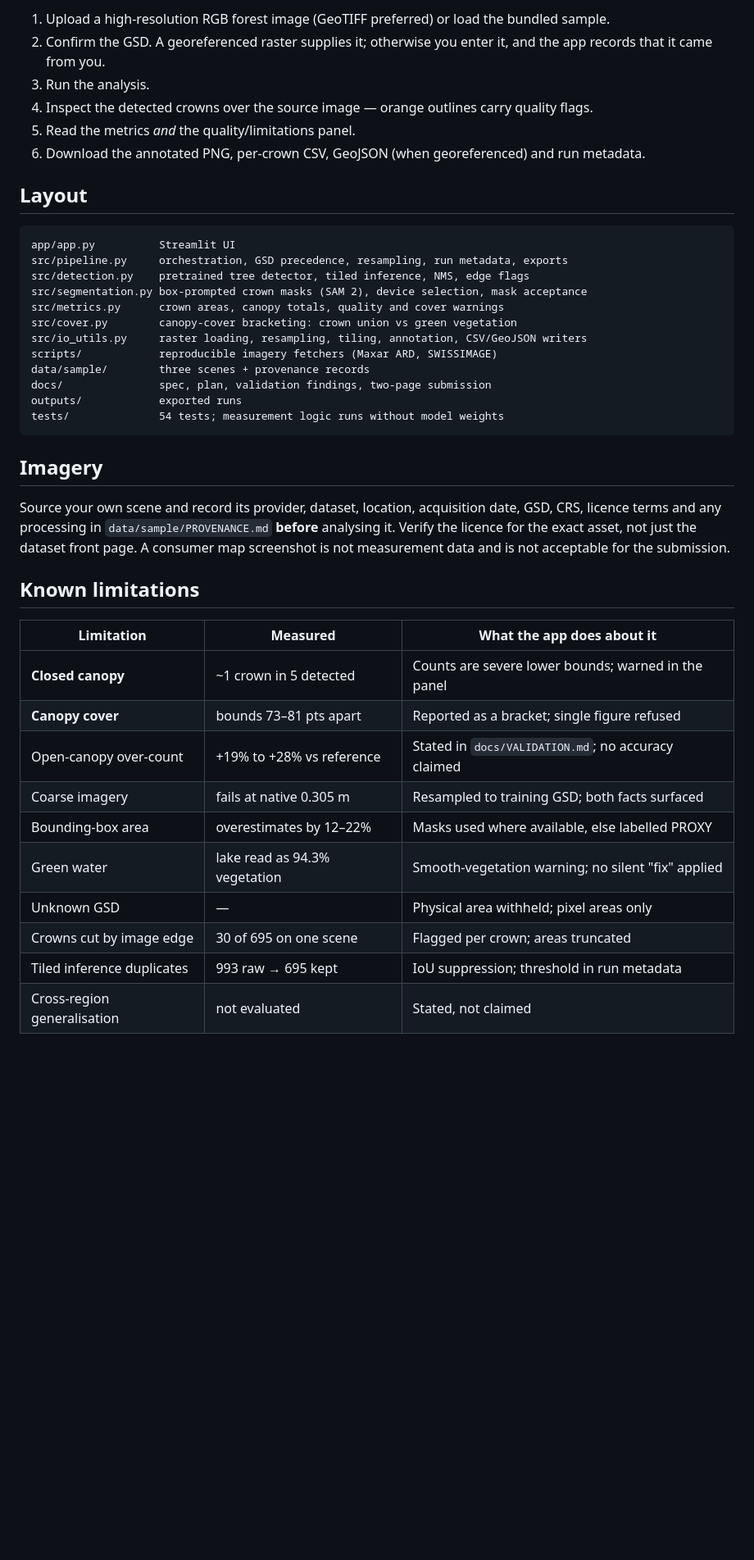
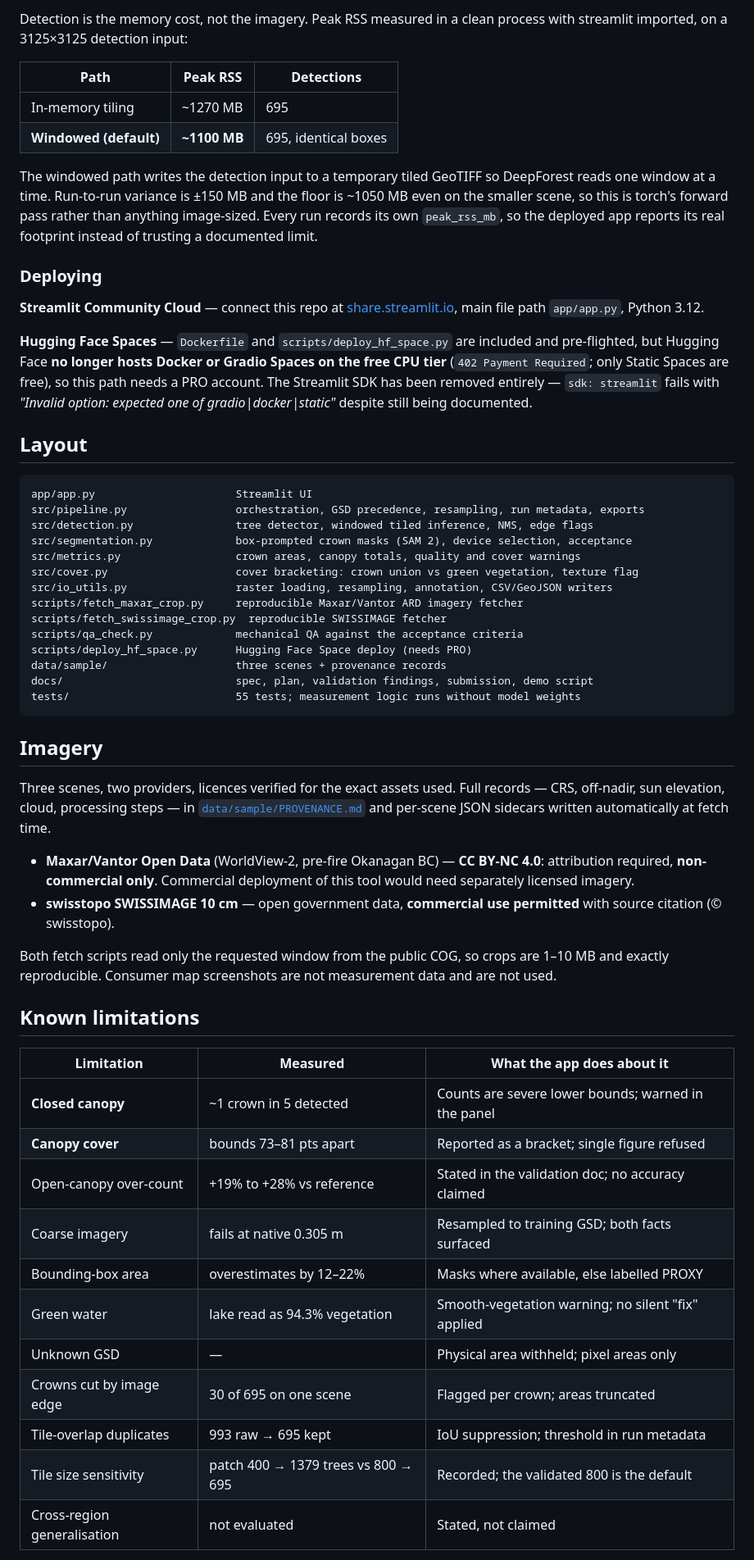
Before and after one commit to RAVIYADAV6522/forestlens, a Markdown page: README.md, the part around one of its changes. Shown at 82% size. Drawn GitHub-style; blank space fills up the shorter version.

````diff
--- a/README.md
+++ b/README.md
@@ -125,35 +146,63 @@ so the measurement logic stays verifiable without a GPU.
 
-1. Upload a high-resolution RGB forest image (GeoTIFF preferred) or load the bundled sample.
-2. Confirm the GSD. A georeferenced raster supplies it; otherwise you enter it, and the app
-   records that it came from you.
-3. Run the analysis.
-4. Inspect the detected crowns over the source image — orange outlines carry quality flags.
-5. Read the metrics *and* the quality/limitations panel.
-6. Download the annotated PNG, per-crown CSV, GeoJSON (when georeferenced) and run metadata.
+Detection is the memory cost, not the imagery. Peak RSS measured in a clean process with
+streamlit imported, on a 3125×3125 detection input:
+
+| Path | Peak RSS | Detections |
+| --- | --- | --- |
+| In-memory tiling | ~1270 MB | 695 |
+| **Windowed (default)** | **~1100 MB** | 695, identical boxes |
+
+The windowed path writes the detection input to a temporary tiled GeoTIFF so DeepForest reads one
+window at a time. Run-to-run variance is ±150 MB and the floor is ~1050 MB even on the smaller
+scene, so this is torch's forward pass rather than anything image-sized. Every run records its own
+`peak_rss_mb`, so the deployed app reports its real footprint instead of trusting a documented
+limit.
+
+### Deploying
+
+**Streamlit Community Cloud** — connect this repo at [share.streamlit.io](https://share.streamlit.io),
+main file path `app/app.py`, Python 3.12.
+
+**Hugging Face Spaces** — `Dockerfile` and `scripts/deploy_hf_space.py` are included and
+pre-flighted, but Hugging Face **no longer hosts Docker or Gradio Spaces on the free CPU tier**
+(`402 Payment Required`; only Static Spaces are free), so this path needs a PRO account. The
+Streamlit SDK has been removed entirely — `sdk: streamlit` fails with *"Invalid option: expected
+one of gradio|docker|static"* despite still being documented.
 
 ## Layout
 
 ```
-app/app.py          Streamlit UI
-src/pipeline.py     orchestration, GSD precedence, resampling, run metadata, exports
-src/detection.py    pretrained tree detector, tiled inference, NMS, edge flags
-src/segmentation.py box-prompted crown masks (SAM 2), device selection, mask acceptance
-src/metrics.py      crown areas, canopy totals, quality and cover warnings
-src/cover.py        canopy-cover bracketing: crown union vs green vegetation
-src/io_utils.py     raster loading, resampling, tiling, annotation, CSV/GeoJSON writers
-scripts/            reproducible imagery fetchers (Maxar ARD, SWISSIMAGE)
-data/sample/        three scenes + provenance records
-docs/               spec, plan, validation findings, two-page submission
-outputs/            exported runs
-tests/              54 tests; measurement logic runs without model weights
+app/app.py                      Streamlit UI
+src/pipeline.py                 orchestration, GSD precedence, resampling, run metadata, exports
+src/detection.py                tree detector, windowed tiled inference, NMS, edge flags
+src/segmentation.py             box-prompted crown masks (SAM 2), device selection, acceptance
+src/metrics.py                  crown areas, canopy totals, quality and cover warnings
+src/cover.py                    cover bracketing: crown union vs green vegetation, texture flag
+src/io_utils.py                 raster loading, resampling, annotation, CSV/GeoJSON writers
+scripts/fetch_maxar_crop.py     reproducible Maxar/Vantor ARD imagery fetcher
+scripts/fetch_swissimage_crop.py  reproducible SWISSIMAGE fetcher
+scripts/qa_check.py             mechanical QA against the acceptance criteria
+scripts/deploy_hf_space.py      Hugging Face Space deploy (needs PRO)
+data/sample/                    three scenes + provenance records
+docs/                           spec, plan, validation findings, submission, demo script
+tests/                          55 tests; measurement logic runs without model weights
 ```
 
 ## Imagery
 
-Source your own scene and record its provider, dataset, location, acquisition date, GSD, CRS,
-licence terms and any processing in `data/sample/PROVENANCE.md` **before** analysing it. Verify
-the licence for the exact asset, not just the dataset front page. A consumer map screenshot is
-not measurement data and is not acceptable for the submission.
+Three scenes, two providers, licences verified for the exact assets used. Full records — CRS,
+off-nadir, sun elevation, cloud, processing steps — in
+[`data/sample/PROVENANCE.md`](data/sample/PROVENANCE.md) and per-scene JSON sidecars written
+automatically at fetch time.
+
+- **Maxar/Vantor Open Data** (WorldView-2, pre-fire Okanagan BC) — **CC BY-NC 4.0**: attribution
+  required, **non-commercial only**. Commercial deployment of this tool would need separately
+  licensed imagery.
+- **swisstopo SWISSIMAGE 10 cm** — open government data, **commercial use permitted** with source
+  citation (© swisstopo).
+
+Both fetch scripts read only the requested window from the public COG, so crops are 1–10 MB and
+exactly reproducible. Consumer map screenshots are not measurement data and are not used.
 
 ## Known limitations
 
@@ -161,11 +210,12 @@ not measurement data and is not acceptable for the submission.
 | --- | --- | --- |
 | **Closed canopy** | ~1 crown in 5 detected | Counts are severe lower bounds; warned in the panel |
 | **Canopy cover** | bounds 73–81 pts apart | Reported as a bracket; single figure refused |
-| Open-canopy over-count | +19% to +28% vs reference | Stated in `docs/VALIDATION.md`; no accuracy claimed |
+| Open-canopy over-count | +19% to +28% vs reference | Stated in the validation doc; no accuracy claimed |
 | Coarse imagery | fails at native 0.305 m | Resampled to training GSD; both facts surfaced |
-| Bounding-box area | overestimates by 12–22% | Masks used where available, else labelled PROXY |
+| Bounding-box area | overestimates by 12–22% | Masks where available, else labelled PROXY |
 | Green water | lake read as 94.3% vegetation | Smooth-vegetation warning; no silent "fix" applied |
 | Unknown GSD | — | Physical area withheld; pixel areas only |
 | Crowns cut by image edge | 30 of 695 on one scene | Flagged per crown; areas truncated |
-| Tiled inference duplicates | 993 raw → 695 kept | IoU suppression; threshold in run metadata |
+| Tile-overlap duplicates | 993 raw → 695 kept | IoU suppression; threshold in run metadata |
+| Tile size sensitivity | patch 400 → 1379 trees vs 800 → 695 | Recorded; the validated 800 is the default |
 | Cross-region generalisation | not evaluated | Stated, not claimed |
````
Also changed, not shown: other parts of README.md (+116 -88 lines), docs/DEMO.md (+2 -1 lines), docs/SUBMISSION.md (+1 -1 lines).
